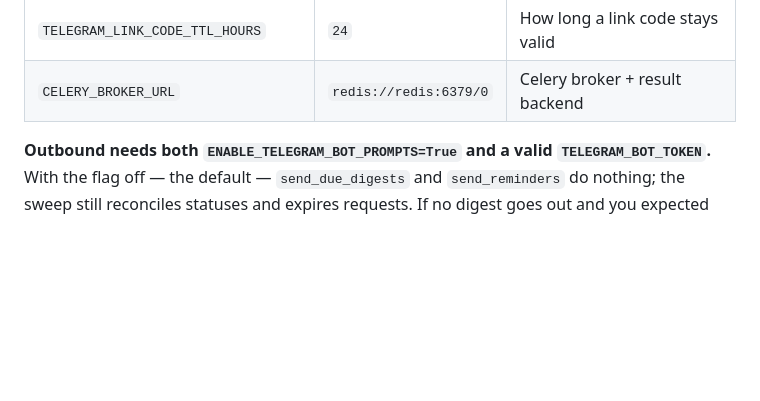
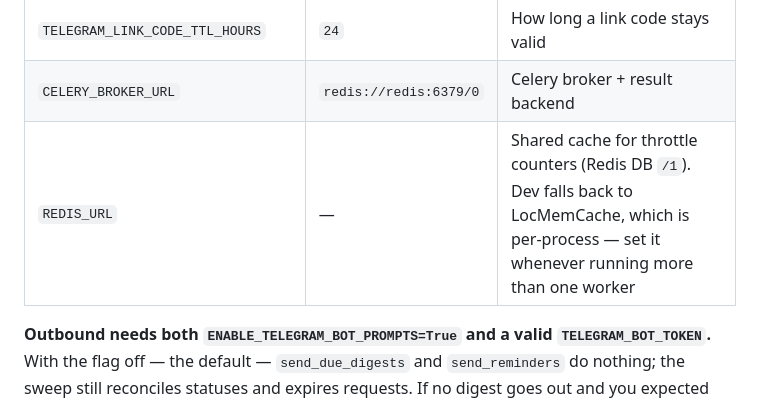
Before and after one commit to Tinsae-et/tinsae-backend, a Markdown page: README.md, the part around the change. Drawn GitHub-style; blank space fills up the shorter version.

Commit message:
docs(readme): document REDIS_URL (shared throttle cache)
RedisCache (DB /1) for throttle counters when REDIS_URL is set; LocMemCache is the per-process dev fallback.

```diff
--- a/README.md
+++ b/README.md
@@ -316,6 +316,7 @@ status.
 | `OUTBOX_RETENTION_DAYS` | `30` | Terminal outbox rows kept |
 | `TELEGRAM_LINK_CODE_TTL_HOURS` | `24` | How long a link code stays valid |
 | `CELERY_BROKER_URL` | `redis://redis:6379/0` | Celery broker + result backend |
+| `REDIS_URL` | — | Shared cache for throttle counters (Redis DB `/1`). Dev falls back to LocMemCache, which is per-process — set it whenever running more than one worker |
 
 **Outbound needs both `ENABLE_TELEGRAM_BOT_PROMPTS=True` and a valid
 `TELEGRAM_BOT_TOKEN`.** With the flag off — the default — `send_due_digests` and
```
